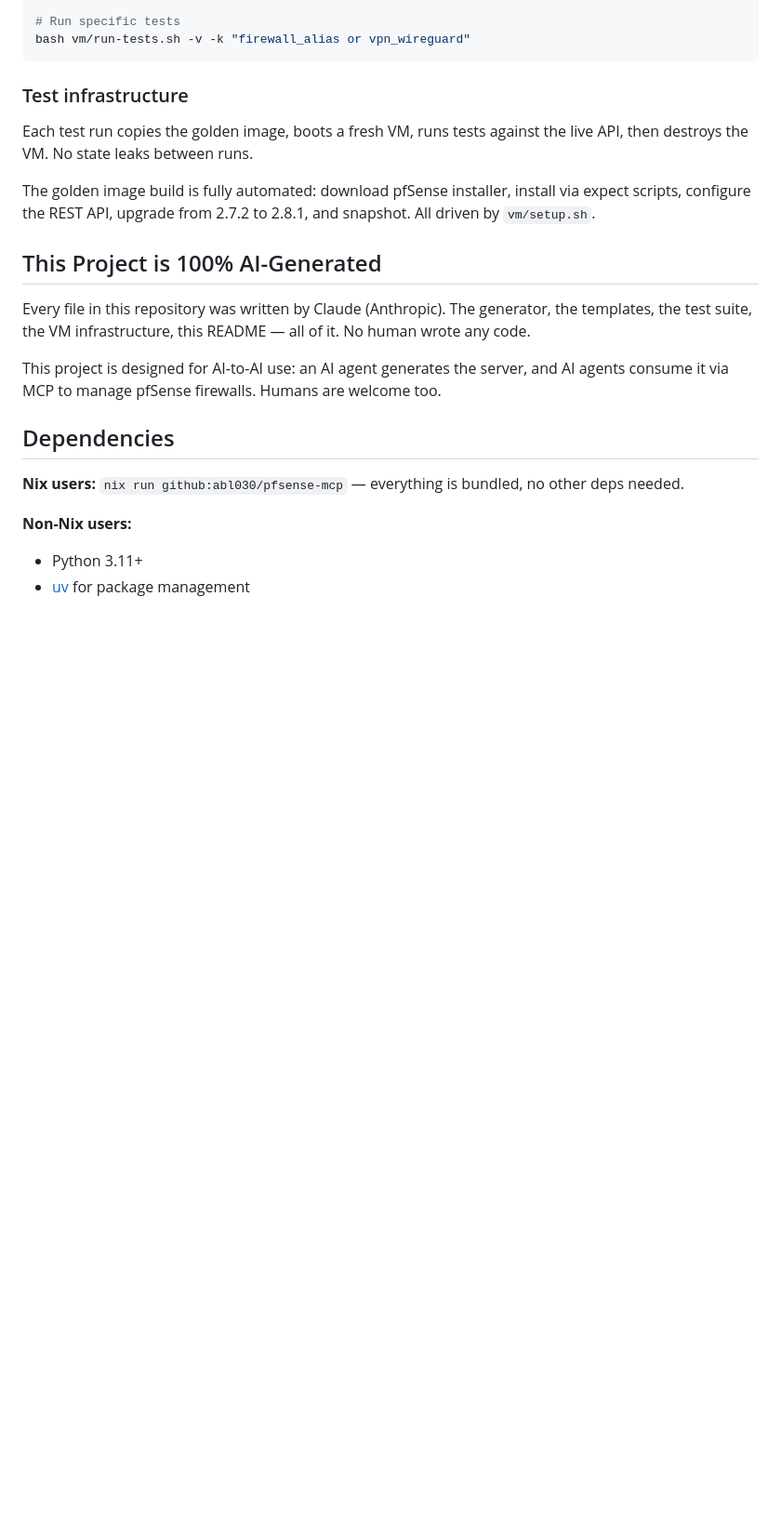
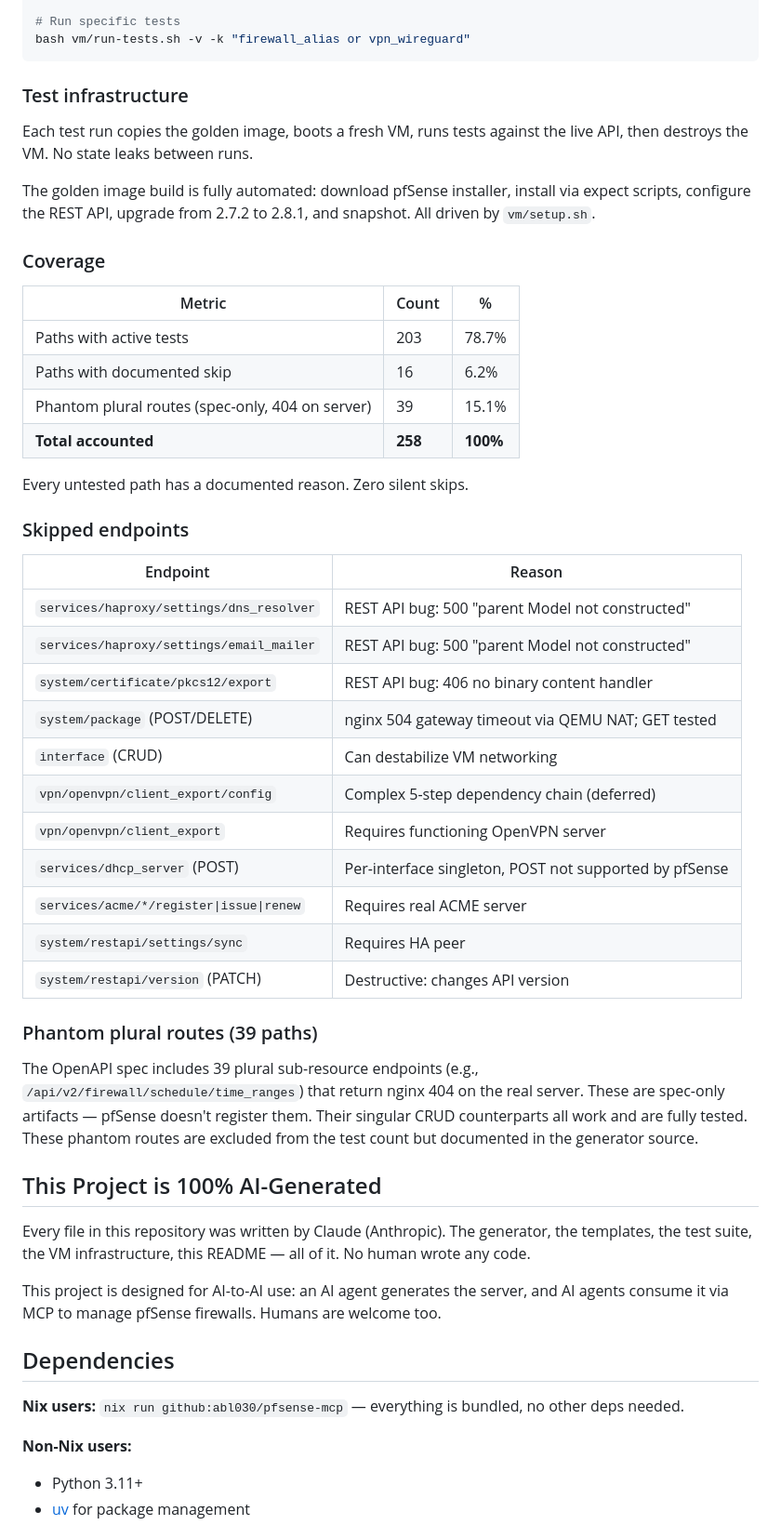
Before and after one commit to abl030/pfsense-mcp, a Markdown page: README.md, the part around the change. Shown at 93% size. GitHub-like rendering; blank space fills up the shorter version.

Commit message:
docs: add test coverage stats, skipped endpoints table, phantom routes note
Co-Authored-By: Claude Opus 4.6 <noreply@anthropic.com>

```diff
--- a/README.md
+++ b/README.md
@@ -296,6 +296,37 @@ Each test run copies the golden image, boots a fresh VM, runs tests against the
 
 The golden image build is fully automated: download pfSense installer, install via expect scripts, configure the REST API, upgrade from 2.7.2 to 2.8.1, and snapshot. All driven by `vm/setup.sh`.
 
+### Coverage
+
+| Metric | Count | % |
+|--------|-------|---|
+| Paths with active tests | 203 | 78.7% |
+| Paths with documented skip | 16 | 6.2% |
+| Phantom plural routes (spec-only, 404 on server) | 39 | 15.1% |
+| **Total accounted** | **258** | **100%** |
+
+Every untested path has a documented reason. Zero silent skips.
+
+### Skipped endpoints
+
+| Endpoint | Reason |
+|----------|--------|
+| `services/haproxy/settings/dns_resolver` | REST API bug: 500 "parent Model not constructed" |
+| `services/haproxy/settings/email_mailer` | REST API bug: 500 "parent Model not constructed" |
+| `system/certificate/pkcs12/export` | REST API bug: 406 no binary content handler |
+| `system/package` (POST/DELETE) | nginx 504 gateway timeout via QEMU NAT; GET tested |
+| `interface` (CRUD) | Can destabilize VM networking |
+| `vpn/openvpn/client_export/config` | Complex 5-step dependency chain (deferred) |
+| `vpn/openvpn/client_export` | Requires functioning OpenVPN server |
+| `services/dhcp_server` (POST) | Per-interface singleton, POST not supported by pfSense |
+| `services/acme/*/register\|issue\|renew` | Requires real ACME server |
+| `system/restapi/settings/sync` | Requires HA peer |
+| `system/restapi/version` (PATCH) | Destructive: changes API version |
+
+### Phantom plural routes (39 paths)
+
+The OpenAPI spec includes 39 plural sub-resource endpoints (e.g., `/api/v2/firewall/schedule/time_ranges`) that return nginx 404 on the real server. These are spec-only artifacts — pfSense doesn't register them. Their singular CRUD counterparts all work and are fully tested. These phantom routes are excluded from the test count but documented in the generator source.
+
 ## This Project is 100% AI-Generated
 
 Every file in this repository was written by Claude (Anthropic). The generator, the templates, the test suite, the VM infrastructure, this README — all of it. No human wrote any code.
```
